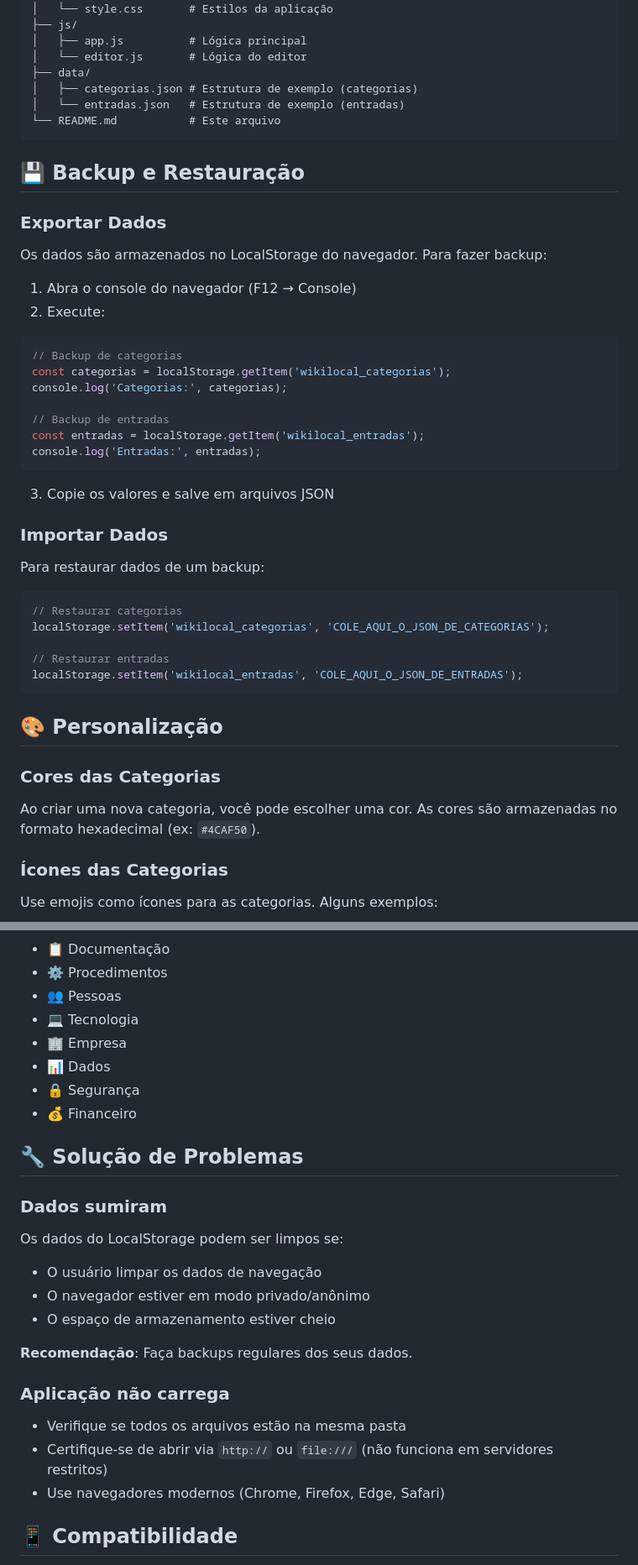
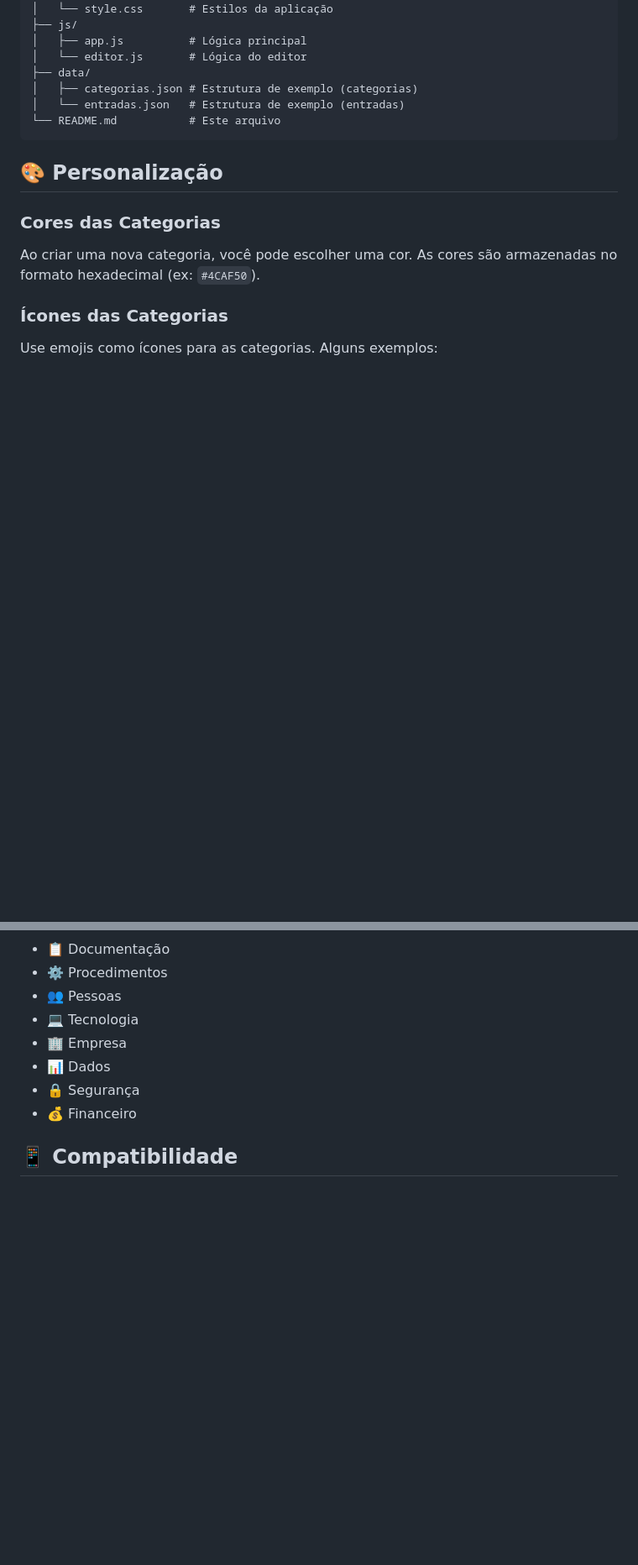
Before and after one commit to odivalq/memora, a Markdown page: README.md, 2 parts joined by grey strips. Shown at 84% size. GitHub-like rendering; blank space fills up the shorter version.

````diff
--- a/README.md
+++ b/README.md
@@ -124,40 +125,6 @@ wikilocal/
 │   └── entradas.json   # Estrutura de exemplo (entradas)
 └── README.md           # Este arquivo
 ```
-
-## 💾 Backup e Restauração
-
-### Exportar Dados
-
-Os dados são armazenados no LocalStorage do navegador. Para fazer backup:
-
-1. Abra o console do navegador (F12 → Console)
-2. Execute:
-
-```javascript
-// Backup de categorias
-const categorias = localStorage.getItem('wikilocal_categorias');
-console.log('Categorias:', categorias);
-
-// Backup de entradas
-const entradas = localStorage.getItem('wikilocal_entradas');
-console.log('Entradas:', entradas);
-```
-
-3. Copie os valores e salve em arquivos JSON
-
-### Importar Dados
-
-Para restaurar dados de um backup:
-
-```javascript
-// Restaurar categorias
-localStorage.setItem('wikilocal_categorias', 'COLE_AQUI_O_JSON_DE_CATEGORIAS');
-
-// Restaurar entradas
-localStorage.setItem('wikilocal_entradas', 'COLE_AQUI_O_JSON_DE_ENTRADAS');
-```
-
 ## 🎨 Personalização
 
 ### Cores das Categorias
@@ -177,23 +144,6 @@ Use emojis como ícones para as categorias. Alguns exemplos:
 - 🔒 Segurança
 - 💰 Financeiro
 
-## 🔧 Solução de Problemas
-
-### Dados sumiram
-
-Os dados do LocalStorage podem ser limpos se:
-- O usuário limpar os dados de navegação
-- O navegador estiver em modo privado/anônimo
-- O espaço de armazenamento estiver cheio
-
-**Recomendação**: Faça backups regulares dos seus dados.
-
-### Aplicação não carrega
-
-- Verifique se todos os arquivos estão na mesma pasta
-- Certifique-se de abrir via `http://` ou `file:///` (não funciona em servidores restritos)
-- Use navegadores modernos (Chrome, Firefox, Edge, Safari)
-
 ## 📱 Compatibilidade
 
 - ✅ Chrome 60+
````
Also changed, not shown: other parts of README.md (+5 -4 lines).
